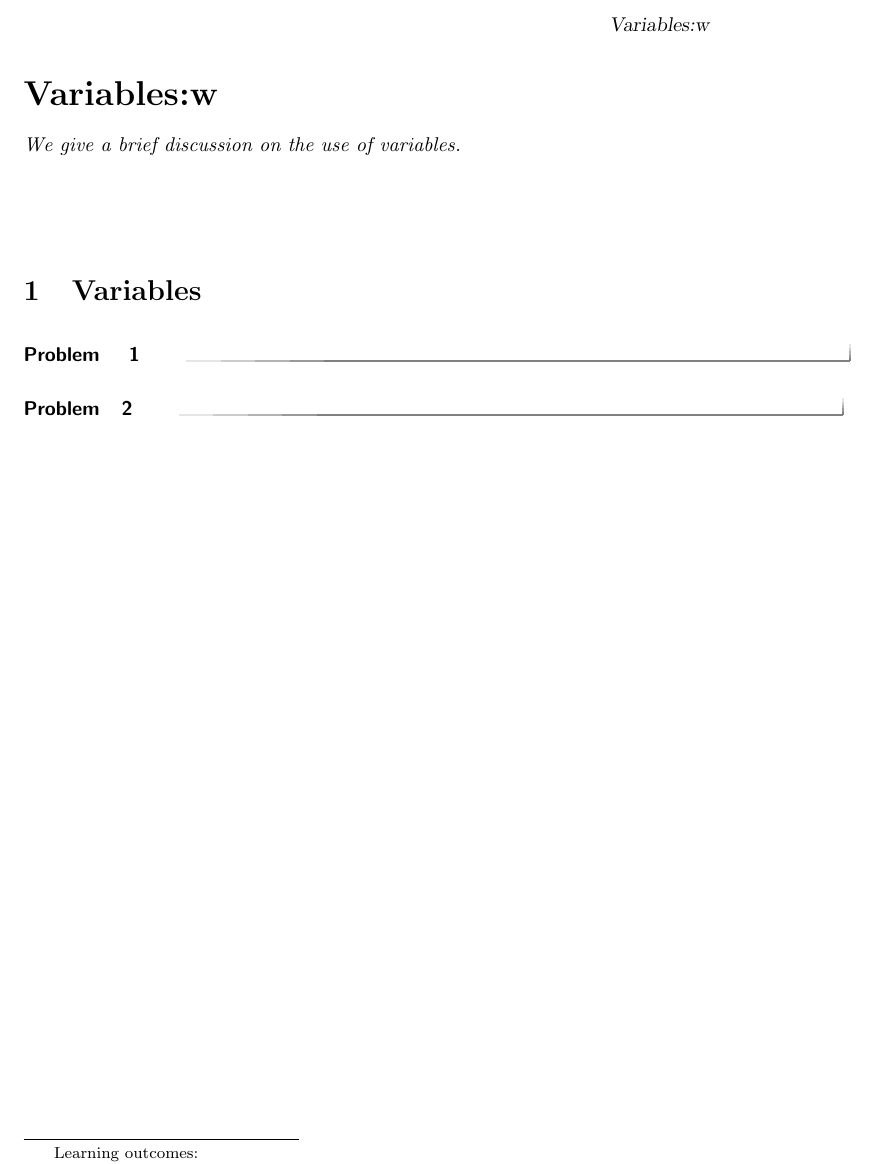
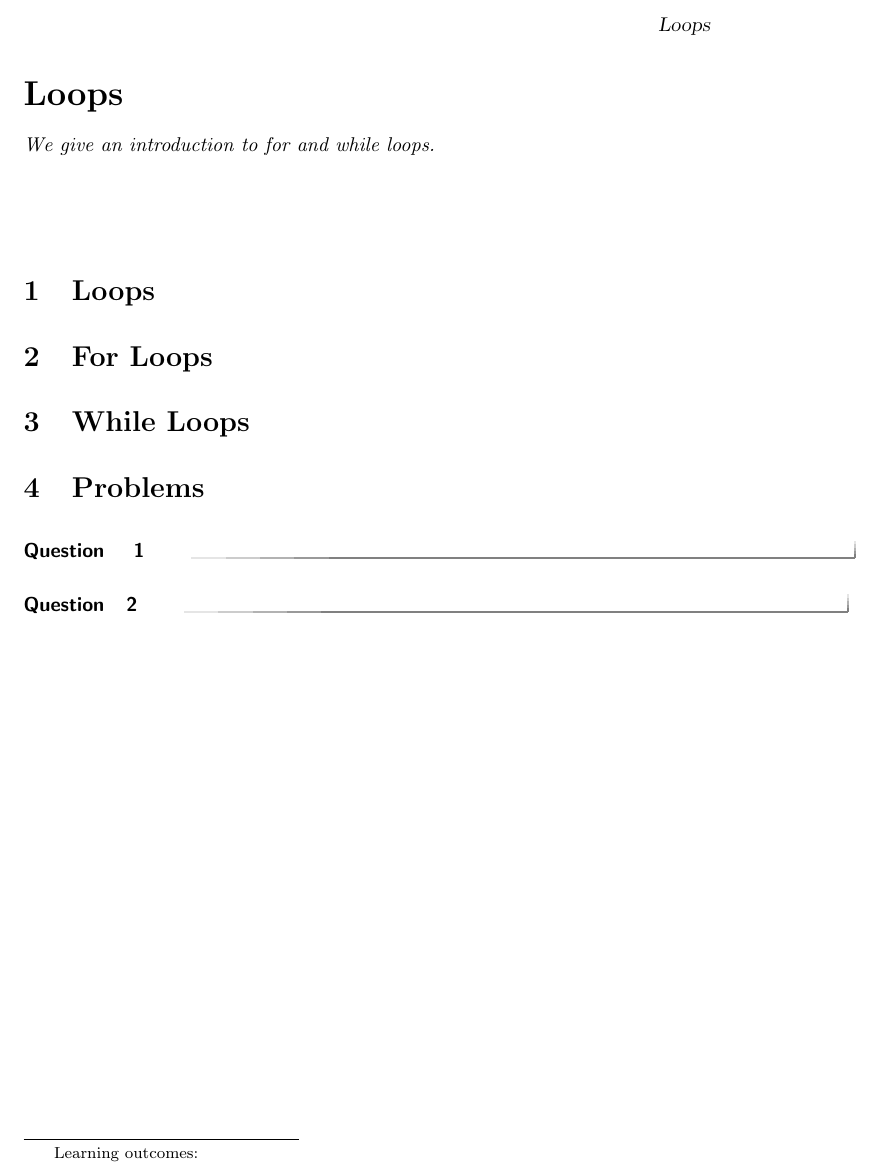
Before and after one commit to jathiel/Ximera-Xourses-NYCCT, a LaTeX document (Python/Loops.tex): part of the page, cut at the place of the change. Compiled offline with pdfLaTeX.

Commit message:
fixed basic loops tex file

```diff
--- a/Python/Loops.tex
+++ b/Python/Loops.tex
@@ -1,19 +1,23 @@
 \documentclass{ximera}
-\title{Variables:w}
+\title{Loops}
 \begin{document}
 \begin{abstract}
-We give a brief discussion on the use of variables.
+We give an introduction to for and while loops.
 \end{abstract}
 \maketitle
 
-\section{Variables}
+\section{Loops}
 
+\section{For Loops}
 
+\section{While Loops}
 
-\begin{problem}
-\end{problem}
+\section{Problems}
 
-\begin{problem}
-\end{problem}
+\begin{question}
+\end{question}
+
+\begin{question}
+\end{question}
 
 \end{document}
```
